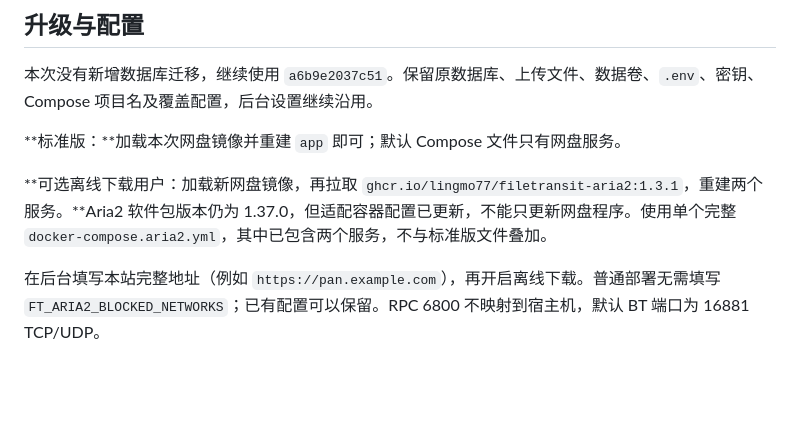
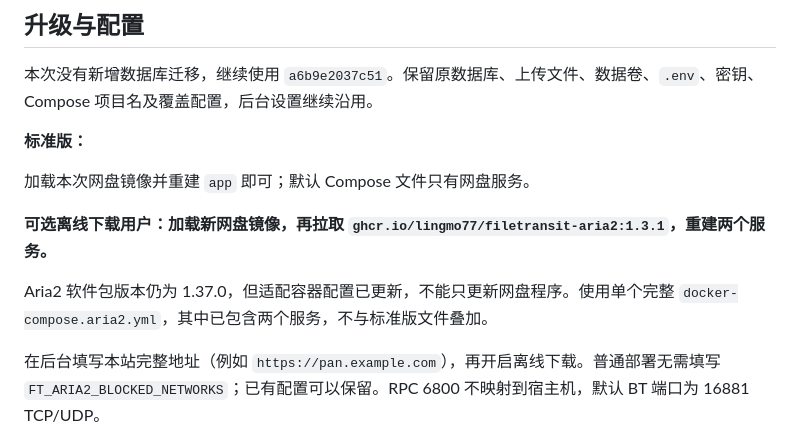
Before and after one commit to lingmo77/FileTransit, a Markdown page: RELEASE_NOTES.md, the part around the change. Rendered like a GitHub page; blank space fills up the shorter version.

Commit message:
修正文档中可选 Aria2 提示的加粗格式

```diff
--- a/RELEASE_NOTES.md
+++ b/RELEASE_NOTES.md
@@ -17,9 +17,13 @@ Release **只提供标准网盘安装包、源码包和校验文件**，不再
 
 本次没有新增数据库迁移，继续使用 `a6b9e2037c51`。保留原数据库、上传文件、数据卷、`.env`、密钥、Compose 项目名及覆盖配置，后台设置继续沿用。
 
-**标准版：**加载本次网盘镜像并重建 `app` 即可；默认 Compose 文件只有网盘服务。
+**标准版：**
 
-**可选离线下载用户：加载新网盘镜像，再拉取 `ghcr.io/lingmo77/filetransit-aria2:1.3.1`，重建两个服务。**Aria2 软件包版本仍为 1.37.0，但适配容器配置已更新，不能只更新网盘程序。使用单个完整 `docker-compose.aria2.yml`，其中已包含两个服务，不与标准版文件叠加。
+加载本次网盘镜像并重建 `app` 即可；默认 Compose 文件只有网盘服务。
+
+**可选离线下载用户：加载新网盘镜像，再拉取 `ghcr.io/lingmo77/filetransit-aria2:1.3.1`，重建两个服务。**
+
+Aria2 软件包版本仍为 1.37.0，但适配容器配置已更新，不能只更新网盘程序。使用单个完整 `docker-compose.aria2.yml`，其中已包含两个服务，不与标准版文件叠加。
 
 在后台填写本站完整地址（例如 `https://pan.example.com`），再开启离线下载。普通部署无需填写 `FT_ARIA2_BLOCKED_NETWORKS`；已有配置可以保留。RPC 6800 不映射到宿主机，默认 BT 端口为 16881 TCP/UDP。
 
```
Also changed, not shown: DEPLOY.md (+3 -1 lines), README.md (+3 -1 lines).
